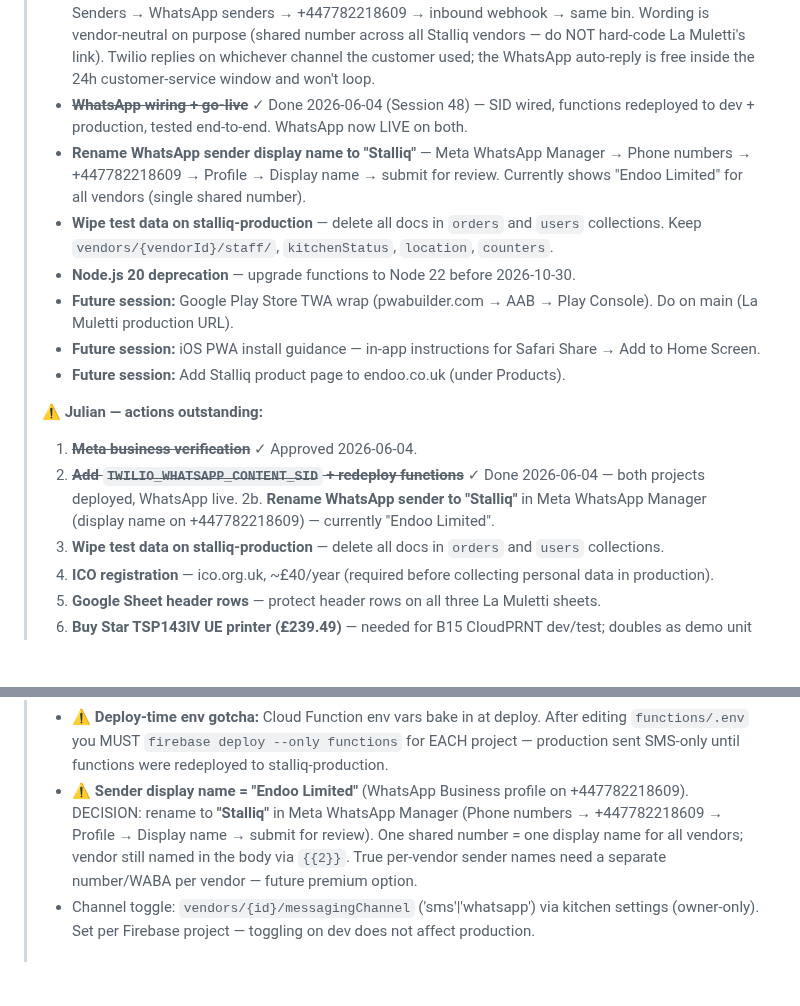
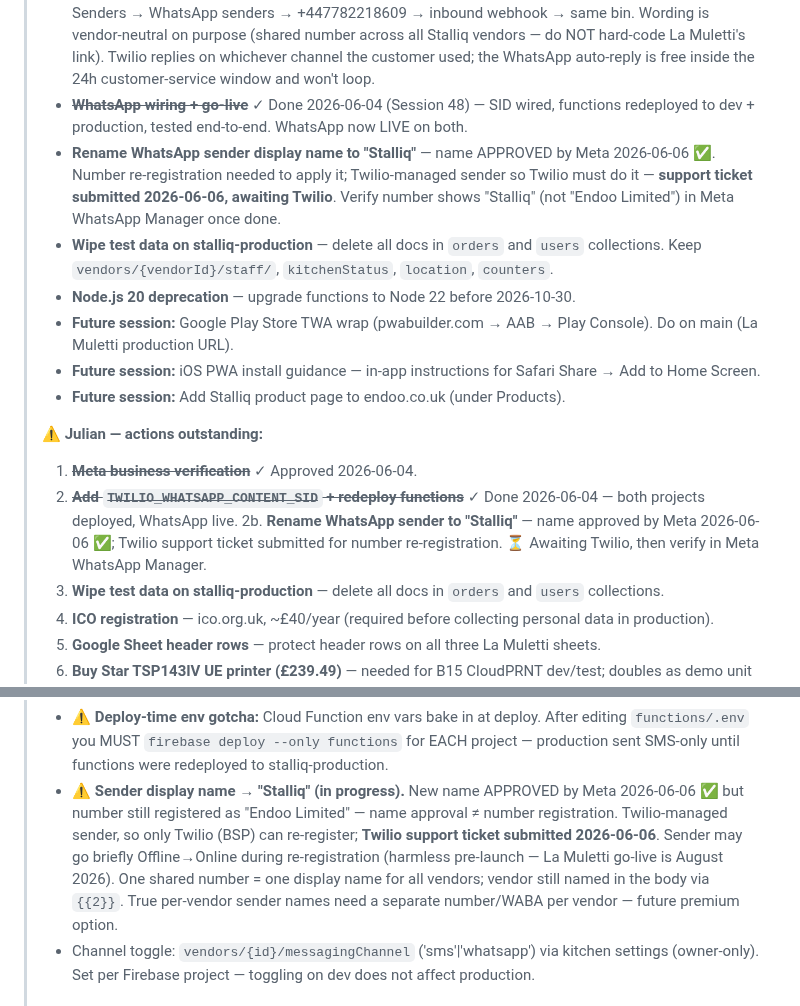
Before and after one commit to JulianBell106/lamulettipizza, a Markdown page: PROJECT.md, 2 parts joined by grey strips. Rendered like a GitHub page; blank space fills up the shorter version.

```diff
--- a/PROJECT.md
+++ b/PROJECT.md
@@ -3,7 +3,7 @@
 > **Next session — start here:**
 > - **DO FIRST — set up Twilio auto-reply (bounce) for inbound SMS + WhatsApp.** Customers can reply to the order-ready message; make the shared number auto-reply that it is unmonitored. All Twilio console, no code/redeploy. (1) Develop → TwiML Bins → create "Notification auto-reply" containing: `<Response><Message>Thanks for your message! This is an automated order-notification line and isn't monitored, so we can't read replies here. To place or change an order, please use the app you ordered from. See you soon!</Message></Response>`. (2) Phone Numbers → +447782218609 → Messaging → "A message comes in" → TwiML Bin → that bin. (3) Messaging → Senders → WhatsApp senders → +447782218609 → inbound webhook → same bin. Wording is vendor-neutral on purpose (shared number across all Stalliq vendors — do NOT hard-code La Muletti's link). Twilio replies on whichever channel the customer used; the WhatsApp auto-reply is free inside the 24h customer-service window and won't loop.
 > - ~~**WhatsApp wiring + go-live**~~ ✓ Done 2026-06-04 (Session 48) — SID wired, functions redeployed to dev + production, tested end-to-end. WhatsApp now LIVE on both.
-> - **Rename WhatsApp sender display name to "Stalliq"** — Meta WhatsApp Manager → Phone numbers → +447782218609 → Profile → Display name → submit for review. Currently shows "Endoo Limited" for all vendors (single shared number).
+> - **Rename WhatsApp sender display name to "Stalliq"** — name APPROVED by Meta 2026-06-06 ✅. Number re-registration needed to apply it; Twilio-managed sender so Twilio must do it — **support ticket submitted 2026-06-06, awaiting Twilio**. Verify number shows "Stalliq" (not "Endoo Limited") in Meta WhatsApp Manager once done.
 > - **Wipe test data on stalliq-production** — delete all docs in `orders` and `users` collections. Keep `vendors/{vendorId}/staff/`, `kitchenStatus`, `location`, `counters`.
 > - **Node.js 20 deprecation** — upgrade functions to Node 22 before 2026-10-30.
 > - **Future session:** Google Play Store TWA wrap (pwabuilder.com → AAB → Play Console). Do on main (La Muletti production URL).
@@ -13,7 +13,7 @@
 > ⚠️ **Julian — actions outstanding:**
 > 1. ~~**Meta business verification**~~ ✓ Approved 2026-06-04.
 > 2. ~~**Add `TWILIO_WHATSAPP_CONTENT_SID` + redeploy functions**~~ ✓ Done 2026-06-04 — both projects deployed, WhatsApp live.
-> 2b. **Rename WhatsApp sender to "Stalliq"** in Meta WhatsApp Manager (display name on +447782218609) — currently "Endoo Limited".
+> 2b. **Rename WhatsApp sender to "Stalliq"** — name approved by Meta 2026-06-06 ✅; Twilio support ticket submitted for number re-registration. ⏳ Awaiting Twilio, then verify in Meta WhatsApp Manager.
 > 3. **Wipe test data on stalliq-production** — delete all docs in `orders` and `users` collections.
 > 4. **ICO registration** — ico.org.uk, ~£40/year (required before collecting personal data in production).
 > 5. **Google Sheet header rows** — protect header rows on all three La Muletti sheets.
@@ -25,7 +25,7 @@
 > - `TWILIO_WHATSAPP_CONTENT_SID = HX8be19e3e8f7e038d326cd7a275ffdcd3` set in `functions/.env` (gitignored — one shared file; same Twilio account/number for dev + prod). Old SID `HXb0f2...577036c` retired (never synced to Meta).
 > - SMS fallback: **fixed + working** — guard in `functions/index.js` changed to `if (!notificationSent)` so SMS fires whenever WhatsApp fails or the SID is missing, even on the whatsapp channel. Applied develop + main.
 > - ⚠️ **Deploy-time env gotcha:** Cloud Function env vars bake in at deploy. After editing `functions/.env` you MUST `firebase deploy --only functions` for EACH project — production sent SMS-only until functions were redeployed to stalliq-production.
-> - ⚠️ **Sender display name = "Endoo Limited"** (WhatsApp Business profile on +447782218609). DECISION: rename to **"Stalliq"** in Meta WhatsApp Manager (Phone numbers → +447782218609 → Profile → Display name → submit for review). One shared number = one display name for all vendors; vendor still named in the body via `{{2}}`. True per-vendor sender names need a separate number/WABA per vendor — future premium option.
+> - ⚠️ **Sender display name → "Stalliq" (in progress).** New name APPROVED by Meta 2026-06-06 ✅ but number still registered as "Endoo Limited" — name approval ≠ number registration. Twilio-managed sender, so only Twilio (BSP) can re-register; **Twilio support ticket submitted 2026-06-06**. Sender may go briefly Offline→Online during re-registration (harmless pre-launch — La Muletti go-live is August 2026). One shared number = one display name for all vendors; vendor still named in the body via `{{2}}`. True per-vendor sender names need a separate number/WABA per vendor — future premium option.
 > - Channel toggle: `vendors/{id}/messagingChannel` ('sms'|'whatsapp') via kitchen settings (owner-only). Set per Firebase project — toggling on dev does not affect production.
 >
 > ### Messaging unit costs (confirmed 2026-06-04, Twilio bills in USD; GBP approx @ ~0.79)
```
Also changed, not shown: other parts of PROJECT.md (+1 -1 lines).
